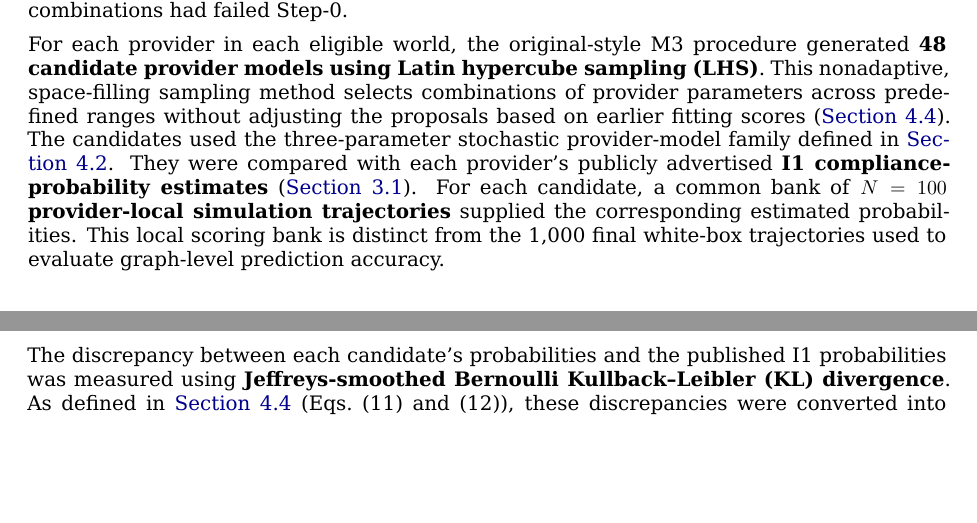
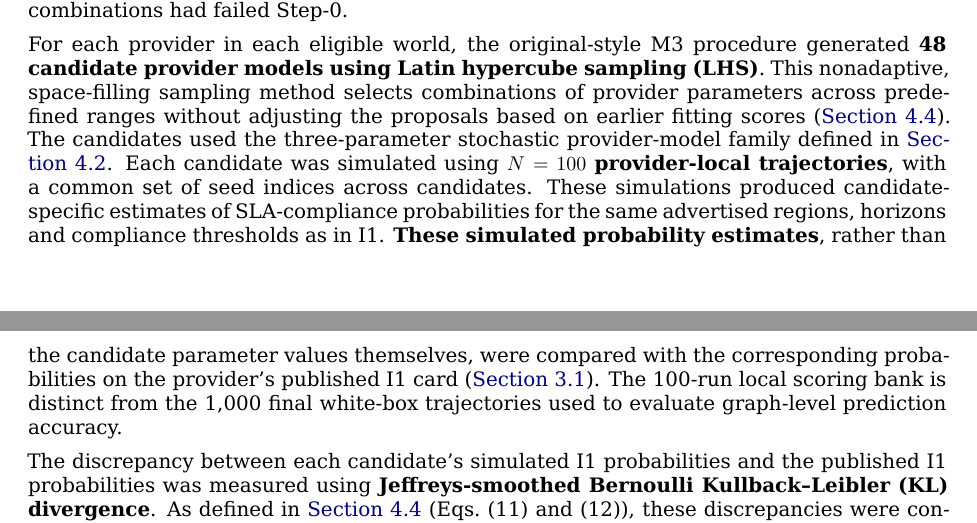
Before and after one commit to ildefons/praise-cao-sim, a LaTeX document (first_science/b1/report/overleaf/main.tex): two parts of pages 20 and 21 of 35, joined at a grey line, cut so that both start at the same text, the shorter picture padded with empty space. Compiled offline with XeLaTeX.

Commit message:
Clarify candidate-derived I1 probability comparisons in Phase III

```diff
--- a/first_science/b1/report/overleaf/main.tex
+++ b/first_science/b1/report/overleaf/main.tex
@@ -602,9 +602,9 @@ To compare the original M3 approach with the revised M3 evaluated in Phase II, w
 
 For each combination, Phase II had selected \textbf{15 SLA conditions}: five required compliance fractions $\rho$, each paired with one Easy, one Mid and one Stress admissibility region. These regimes correspond to decreasing probabilities of meeting the SLA, as estimated in the preliminary Step-0 simulations. The selection procedure and the probability ranges defining each regime are described in \hyperref[sec:experimental-design]{Section~5.2}. The latency and cost limits for these regions were selected separately for each provider-world-by-graph combination. Phase III reused those conditions at the same \textbf{37 observation horizons} (60 to 240 seconds in steps of five), giving \textbf{555 complete prediction queries per combination}. Each retrospective prediction was compared with the same Phase II white-box reference, estimated from \textbf{1,000 separate simulation trajectories per combination}. P2 was not included because its four graph combinations had failed Step-0.
 
-For each provider in each eligible world, the original-style M3 procedure generated \textbf{48 candidate provider models using Latin hypercube sampling (LHS)}. This nonadaptive, space-filling sampling method selects combinations of provider parameters across predefined ranges without adjusting the proposals based on earlier fitting scores (\hyperref[sec:m3-method]{Section~4.4}). The candidates used the three-parameter stochastic provider-model family defined in \hyperref[sec:provider-model-family]{Section~4.2}. They were compared with each provider's publicly advertised \textbf{I1 compliance-probability estimates} (\hyperref[sec:public-interface-i1]{Section~3.1}). For each candidate, a common bank of \textbf{$N=100$ provider-local simulation trajectories} supplied the corresponding estimated probabilities. This local scoring bank is distinct from the 1,000 final white-box trajectories used to evaluate graph-level prediction accuracy.
+For each provider in each eligible world, the original-style M3 procedure generated \textbf{48 candidate provider models using Latin hypercube sampling (LHS)}. This nonadaptive, space-filling sampling method selects combinations of provider parameters across predefined ranges without adjusting the proposals based on earlier fitting scores (\hyperref[sec:m3-method]{Section~4.4}). The candidates used the three-parameter stochastic provider-model family defined in \hyperref[sec:provider-model-family]{Section~4.2}. Each candidate was simulated using \textbf{$N=100$ provider-local trajectories}, with a common set of seed indices across candidates. These simulations produced candidate-specific estimates of SLA-compliance probabilities for the same advertised regions, horizons and compliance thresholds as in I1. \textbf{These simulated probability estimates}, rather than the candidate parameter values themselves, were compared with the corresponding probabilities on the provider's published I1 card (\hyperref[sec:public-interface-i1]{Section~3.1}). The 100-run local scoring bank is distinct from the 1,000 final white-box trajectories used to evaluate graph-level prediction accuracy.
 
-The discrepancy between each candidate's probabilities and the published I1 probabilities was measured using \textbf{Jeffreys-smoothed Bernoulli Kullback--Leibler (KL) divergence}. As defined in \hyperref[sec:m3-method]{Section~4.4} (Eqs.~(11) and (12)), these discrepancies were converted into relative \textbf{Gibbs weights}, with concentration parameter $\lambda=30$: better-fitting candidates received larger weights. Combining one candidate from each of the three providers produced $48^3=110{,}592$ possible joint models, weighted by the product of their provider weights. Only the \textbf{14 highest-weight combinations (Top14)} were simulated at graph level, sharing \textbf{$B=1400$ graph trajectories per provider-world-by-graph combination} according to the original variance-bound allocation rule (\hyperref[sec:m3-method]{Section~4.4}). The highest-weight single combination (Top1) was also evaluated separately with $B=1400$ graph trajectories. All 12 retrospective predictions were recorded before the retrospective evaluation read the saved white-box reference. The revised \textbf{V3b FULL343} predictions remained unchanged for comparison. This reinstates key original-style M3 rules, but is \textbf{not} a bit-for-bit reproduction of the September \hyperref[app:experiment-stages]{Phase-4} pilot. Table~\ref{tab:retrospective-m3-overall} compares the errors of the executed and retrospective estimators.
+The discrepancy between each candidate's simulated I1 probabilities and the published I1 probabilities was measured using \textbf{Jeffreys-smoothed Bernoulli Kullback--Leibler (KL) divergence}. As defined in \hyperref[sec:m3-method]{Section~4.4} (Eqs.~(11) and (12)), these discrepancies were converted into relative \textbf{Gibbs weights}, with concentration parameter $\lambda=30$: better-fitting candidates received larger weights. Combining one candidate from each of the three providers produced $48^3=110{,}592$ possible joint models, weighted by the product of their provider weights. Only the \textbf{14 highest-weight combinations (Top14)} were simulated at graph level, sharing \textbf{$B=1400$ graph trajectories per provider-world-by-graph combination} according to the original variance-bound allocation rule (\hyperref[sec:m3-method]{Section~4.4}). The highest-weight single combination (Top1) was also evaluated separately with $B=1400$ graph trajectories. All 12 retrospective predictions were recorded before the retrospective evaluation read the saved white-box reference. The revised \textbf{V3b FULL343} predictions remained unchanged for comparison. This reinstates key original-style M3 rules, but is \textbf{not} a bit-for-bit reproduction of the September \hyperref[app:experiment-stages]{Phase-4} pilot. Table~\ref{tab:retrospective-m3-overall} compares the errors of the executed and retrospective estimators.
 
 \begingroup\footnotesize\setlength{\tabcolsep}{3pt}
 \begin{longtable}{@{}p{0.39\textwidth}rrrr@{}}
```
